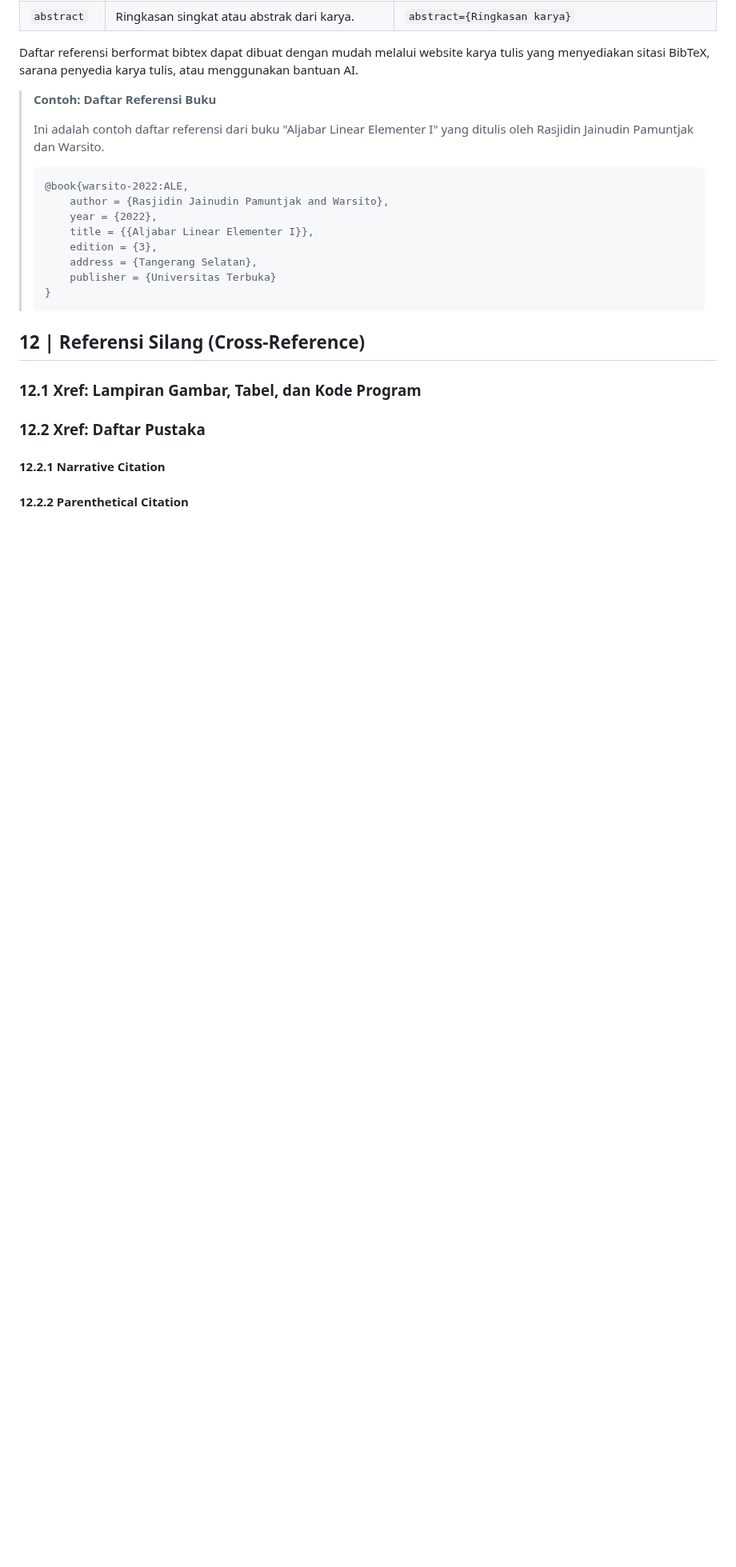
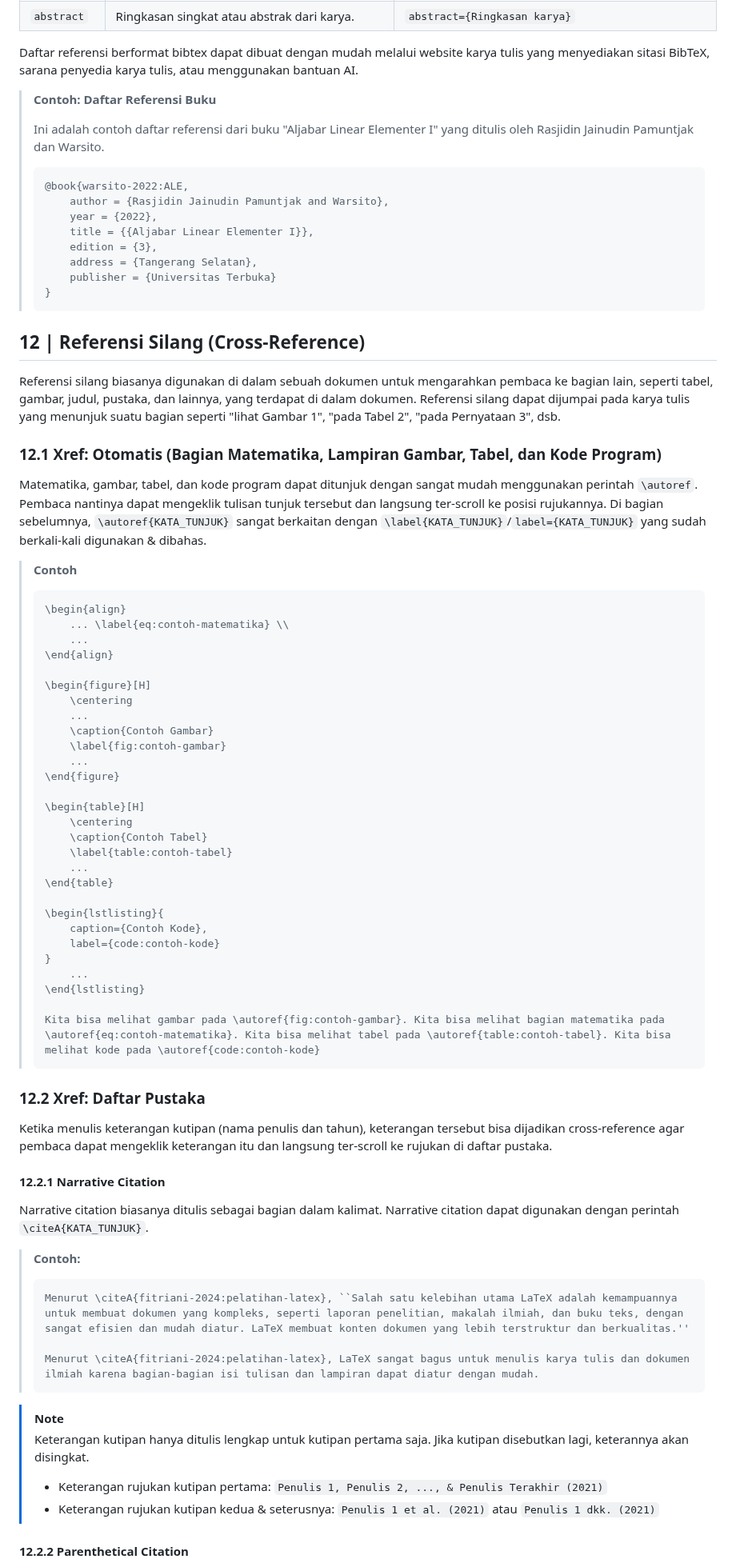
Before and after one commit to yoelwep13578/Latex-Template-UnivTerbuka, a Markdown page: README.md, the part around one of its changes. Shown at 80% size. GitHub-like rendering; blank space fills up the shorter version.

Commit message:
Writing cross reference guide

````diff
--- a/README.md
+++ b/README.md
@@ -2044,11 +2044,71 @@ Daftar referensi berformat bibtex dapat dibuat dengan mudah melalui website kary
 
 ## 12 | Referensi Silang (Cross-Reference)
 
-### 12.1 Xref: Lampiran Gambar, Tabel, dan Kode Program
+Referensi silang biasanya digunakan di dalam sebuah dokumen untuk mengarahkan pembaca ke bagian lain, seperti tabel, gambar, judul, pustaka, dan lainnya, yang terdapat di dalam dokumen. Referensi silang dapat dijumpai pada karya tulis yang menunjuk suatu bagian seperti "lihat Gambar 1", "pada Tabel 2", "pada Pernyataan 3", dsb.
+
+### 12.1 Xref: Otomatis (Bagian Matematika, Lampiran Gambar, Tabel, dan Kode Program)
+
+Matematika, gambar, tabel, dan kode program dapat ditunjuk dengan sangat mudah menggunakan perintah `\autoref`. Pembaca nantinya dapat mengeklik tulisan tunjuk tersebut dan langsung ter-scroll ke posisi rujukannya. Di bagian sebelumnya, `\autoref{KATA_TUNJUK}` sangat berkaitan dengan `\label{KATA_TUNJUK}`/`label={KATA_TUNJUK}` yang sudah berkali-kali digunakan & dibahas.
+
+> **Contoh**
+>
+> ```
+> \begin{align}
+>     ... \label{eq:contoh-matematika} \\
+>     ...
+> \end{align}
+>
+> \begin{figure}[H]
+>     \centering
+>     ...
+>     \caption{Contoh Gambar}
+>     \label{fig:contoh-gambar}
+>     ...
+> \end{figure}
+>
+> \begin{table}[H]
+>     \centering
+>     \caption{Contoh Tabel}
+>     \label{table:contoh-tabel}
+>     ...
+> \end{table}
+>
+> \begin{lstlisting}{
+>     caption={Contoh Kode},
+>     label={code:contoh-kode}
+> }
+>     ...
+> \end{lstlisting}
+>
+> Kita bisa melihat gambar pada \autoref{fig:contoh-gambar}. Kita bisa melihat bagian matematika pada
+> \autoref{eq:contoh-matematika}. Kita bisa melihat tabel pada \autoref{table:contoh-tabel}. Kita bisa
+> melihat kode pada \autoref{code:contoh-kode}
+> ```
 
 ### 12.2 Xref: Daftar Pustaka
 
+Ketika menulis keterangan kutipan (nama penulis dan tahun), keterangan tersebut bisa dijadikan cross-reference agar pembaca dapat mengeklik keterangan itu dan langsung ter-scroll ke rujukan di daftar pustaka.
+
 #### 12.2.1 Narrative Citation
 
+Narrative citation biasanya ditulis sebagai bagian dalam kalimat. Narrative citation dapat digunakan dengan perintah `\citeA{KATA_TUNJUK}`.
+
+> **Contoh:**
+>
+> ```
+> Menurut \citeA{fitriani-2024:pelatihan-latex}, ``Salah satu kelebihan utama LaTeX adalah kemampuannya
+> untuk membuat dokumen yang kompleks, seperti laporan penelitian, makalah ilmiah, dan buku teks, dengan
+> sangat efisien dan mudah diatur. LaTeX membuat konten dokumen yang lebih terstruktur dan berkualitas.''
+>
+> Menurut \citeA{fitriani-2024:pelatihan-latex}, LaTeX sangat bagus untuk menulis karya tulis dan dokumen
+> ilmiah karena bagian-bagian isi tulisan dan lampiran dapat diatur dengan mudah.
+> ```
+
+> [!NOTE]
+> Keterangan kutipan hanya ditulis lengkap untuk kutipan pertama saja. Jika kutipan disebutkan lagi, keterannya akan disingkat.
+>
+> - Keterangan rujukan kutipan pertama: `Penulis 1, Penulis 2, ..., & Penulis Terakhir (2021)`
+> - Keterangan rujukan kutipan kedua & seterusnya: `Penulis 1 et al. (2021)` atau `Penulis 1 dkk. (2021)`
+
 #### 12.2.2 Parenthetical Citation
 
````
Also changed, not shown: other parts of README.md (+16 -0 lines).
